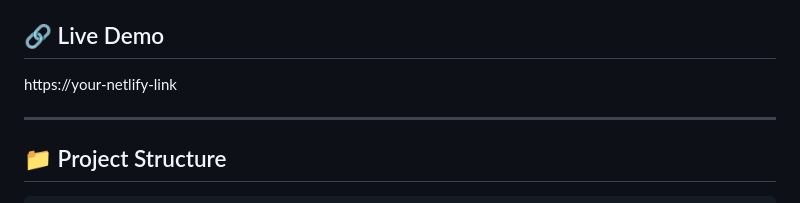
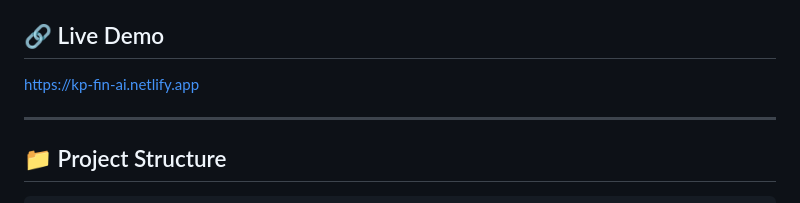
Before and after one commit to KARANSINH-BAPU/FIN-AI, a Markdown page: README.md, the part around the change. Rendered like a GitHub page.

```diff
--- a/README.md
+++ b/README.md
@@ -8,7 +8,7 @@
 ## 🚀 Live Demo
 Open `index.html` in a browser — no server required! Works fully offline using localStorage.
 ## 🔗 Live Demo
-https://your-netlify-link
+https://kp-fin-ai.netlify.app
 
 ---
 
```
